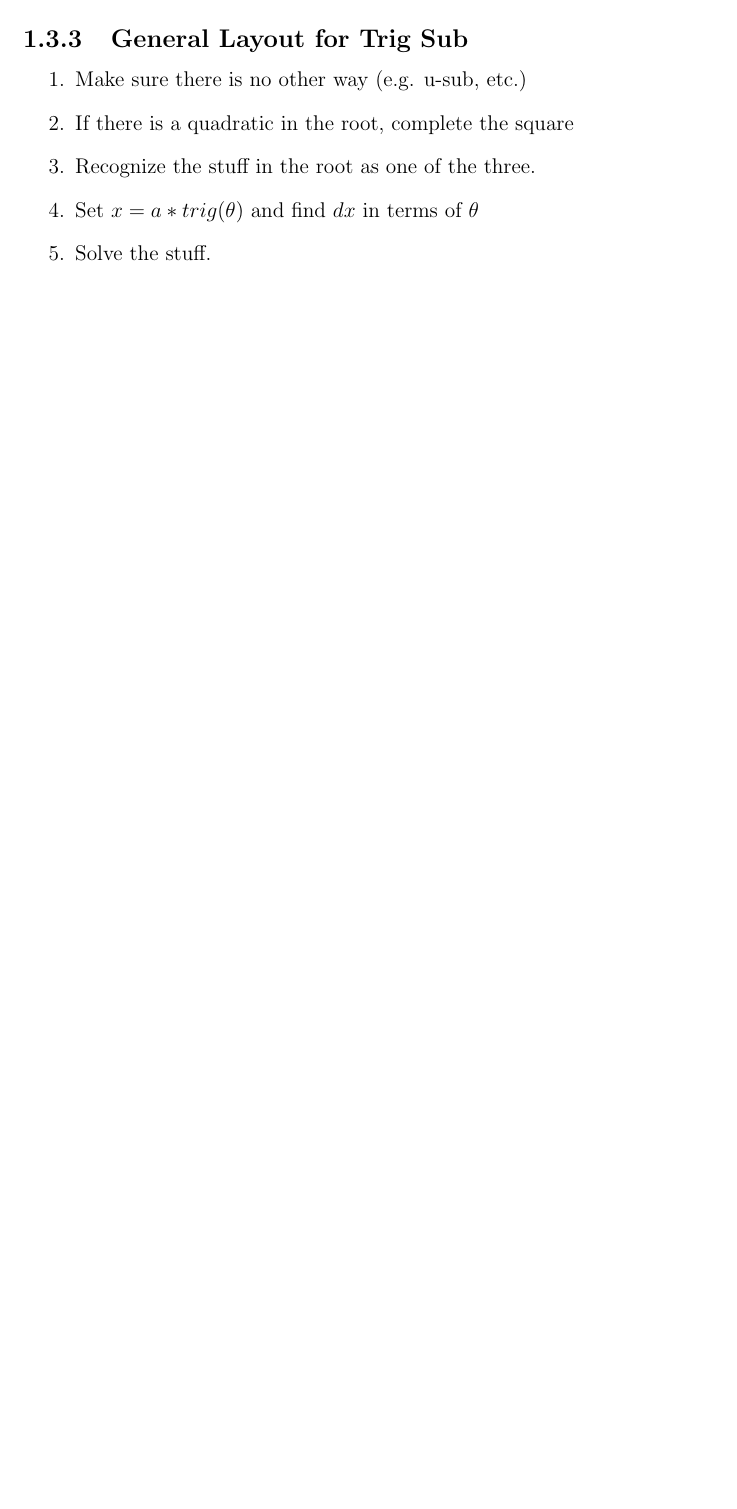
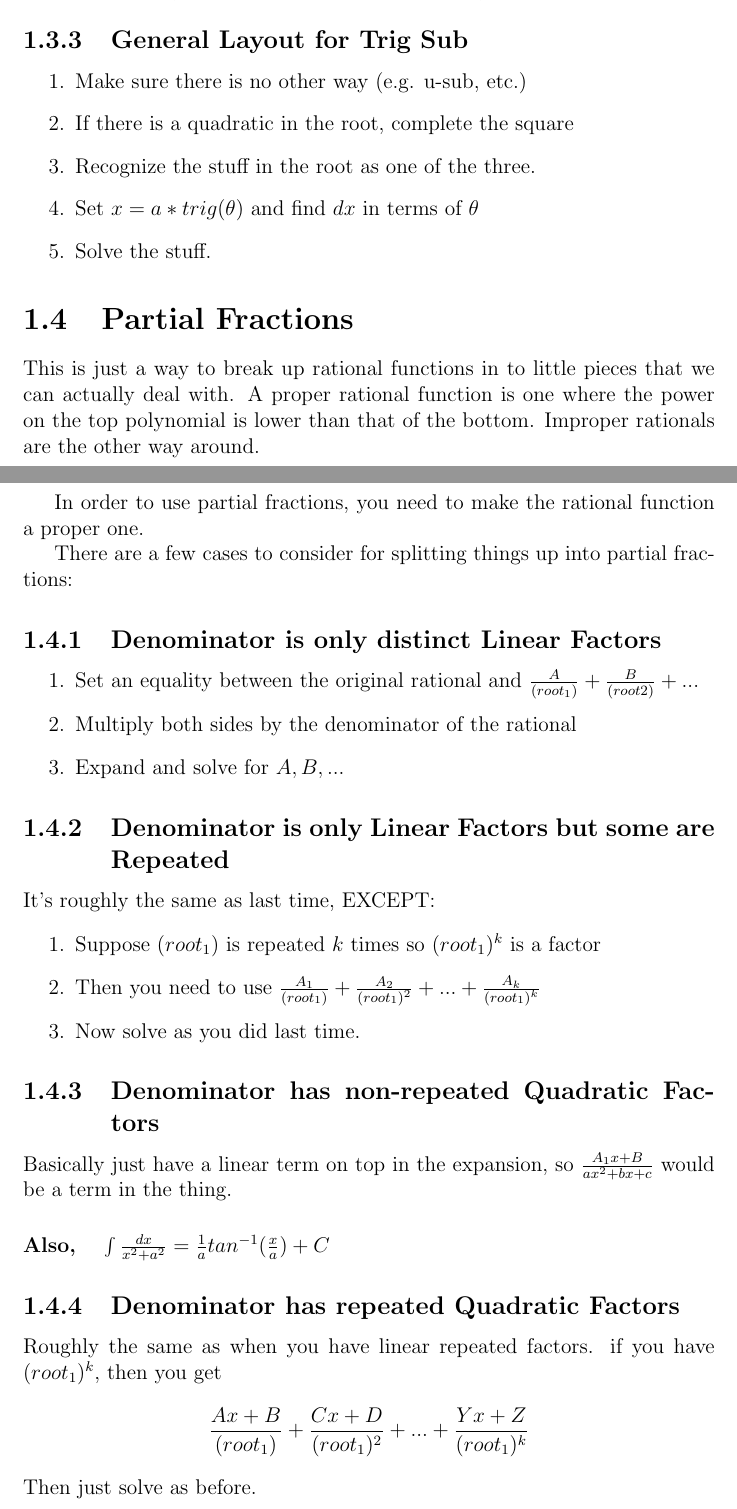
Before and after one commit to amanb2000/EngSci_1.2_Abridged, a LaTeX document (MAT195.tex): part of page 8 of 8 before the commit and two parts of pages 8 and 9 of 10 after it, the two joined at a grey line, cut so that both start at the same text, the shorter picture padded with empty space. Compiled offline with pdfLaTeX.

Commit message:
Add ch. 7.4 for calculus

```diff
--- a/MAT195.tex
+++ b/MAT195.tex
@@ -139,4 +139,34 @@ $\sqrt{x^2 - a^2}$ & $x = a sec \theta$, $-\pi/2 <= \theta <= \pi/2$ & $sec^2 \t
 
 \end{enumerate}
 
+\section{Partial Fractions}
+This is just a way to break up rational functions in to little pieces that we can actually deal with.
+A proper rational function is one where the power on the top polynomial is lower than that of the bottom. Improper rationals are the other way around.
 
+In order to use partial fractions, you need to make the rational function a proper one.
+
+There are a few cases to consider for splitting things up into partial fractions:
+
+\subsection{Denominator is only distinct Linear Factors}
+\begin{enumerate}
+\item Set an equality between the original rational and $\frac{A}{(root_1)} + \frac{B}{(root2)} + ...$
+\item Multiply both sides by the denominator of the rational
+\item Expand and solve for $A, B, ...$
+\end{enumerate}
+
+\subsection{Denominator is only Linear Factors but some are Repeated}
+It's roughly the same as last time, EXCEPT:
+\begin{enumerate}
+\item Suppose $(root_1)$ is repeated $k$ times so $(root_1)^k$ is a factor
+\item Then you need to use $\frac{A_1}{(root_1)} + \frac{A_2}{(root_1)^2} + ... + \frac{A_k}{(root_1)^k}$
+\item Now solve as you did last time.
+\end{enumerate}
+
+\subsection{Denominator has non-repeated Quadratic Factors}
+Basically just have a linear term on top in the expansion, so $\frac{A_1x+B}{ax^2+bx+c}$ would be a term in the thing.
+
+\paragraph{Also, } $\int\frac{dx}{x^2+a^2} = \frac{1}{a}tan^{-1}(\frac{x}{a})+C$
+
+\subsection{Denominator has repeated Quadratic Factors}
+Roughly the same as when you have linear repeated factors. if you have $(root_1)^k$, then you get $$\frac{Ax+B}{(root_1)} + \frac{Cx+D}{(root_1)^2} + ... + \frac{Yx+Z}{(root_1)^k}$$
+Then just solve as before.
```
Also changed, not shown: MSE160.tex (+2 -2 lines), MAT195.pdf, MSE160.pdf, MAT195.tex (5 more changed lines), 6 other files.
